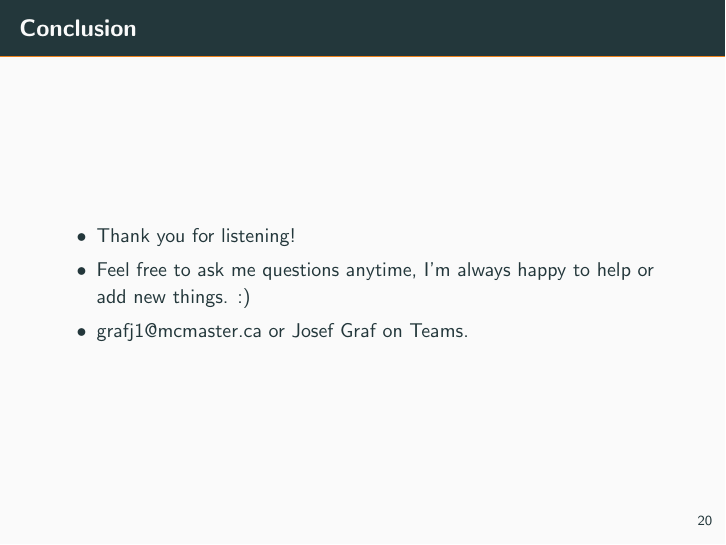
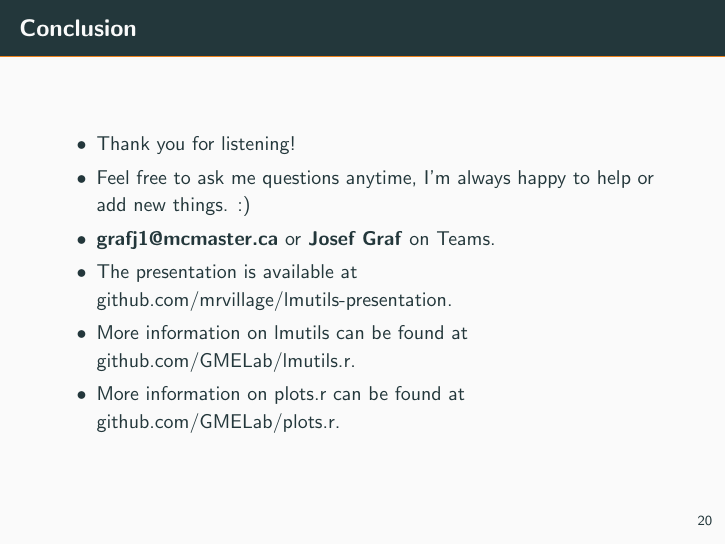
Before and after one commit to mrvillage/lmutils-presentation, LaTeX slides (slides.tex): page 25 of 25. Compiled offline with pdfLaTeX.

Commit message:
Add more information to conclusion

```diff
--- a/slides.tex
+++ b/slides.tex
@@ -305,10 +305,13 @@ plots.r::grouped_forest_plot(
 \section[Conclusion]{Conclusion}
 
 \begin{frame}{Conclusion}
-  \begin{itemize}[<+->]
-    \item Thank you for listening!
-    \item Feel free to ask me questions anytime, I'm always happy to help or add new things. :)
-    \item \hyperlink{mailto:grafj1@mcmaster.ca}{grafj1@mcmaster.ca} or Josef Graf on Teams.
+  \begin{itemize}
+    \item<1-> Thank you for listening!
+    \item<2-> Feel free to ask me questions anytime, I'm always happy to help or add new things. :)
+    \item<2-> \hyperlink{mailto:grafj1@mcmaster.ca}{\textbf{grafj1@mcmaster.ca}} or \textbf{Josef Graf} on Teams.
+    \item<3-> The presentation is available at \hyperlink{https://github.com/mrvillage/lmutils-presentation}{github.com/mrvillage/lmutils-presentation}.
+    \item<3-> More information on lmutils can be found at \hyperlink{https://github.com/GMELab/lmutils.r}{github.com/GMELab/lmutils.r}.
+    \item<3-> More information on plots.r can be found at \hyperlink{https://github.com/GMELab/plots.r}{github.com/GMELab/plots.r}.
   \end{itemize}
 \end{frame}
 
```
Also changed, not shown: slides.pdf.
